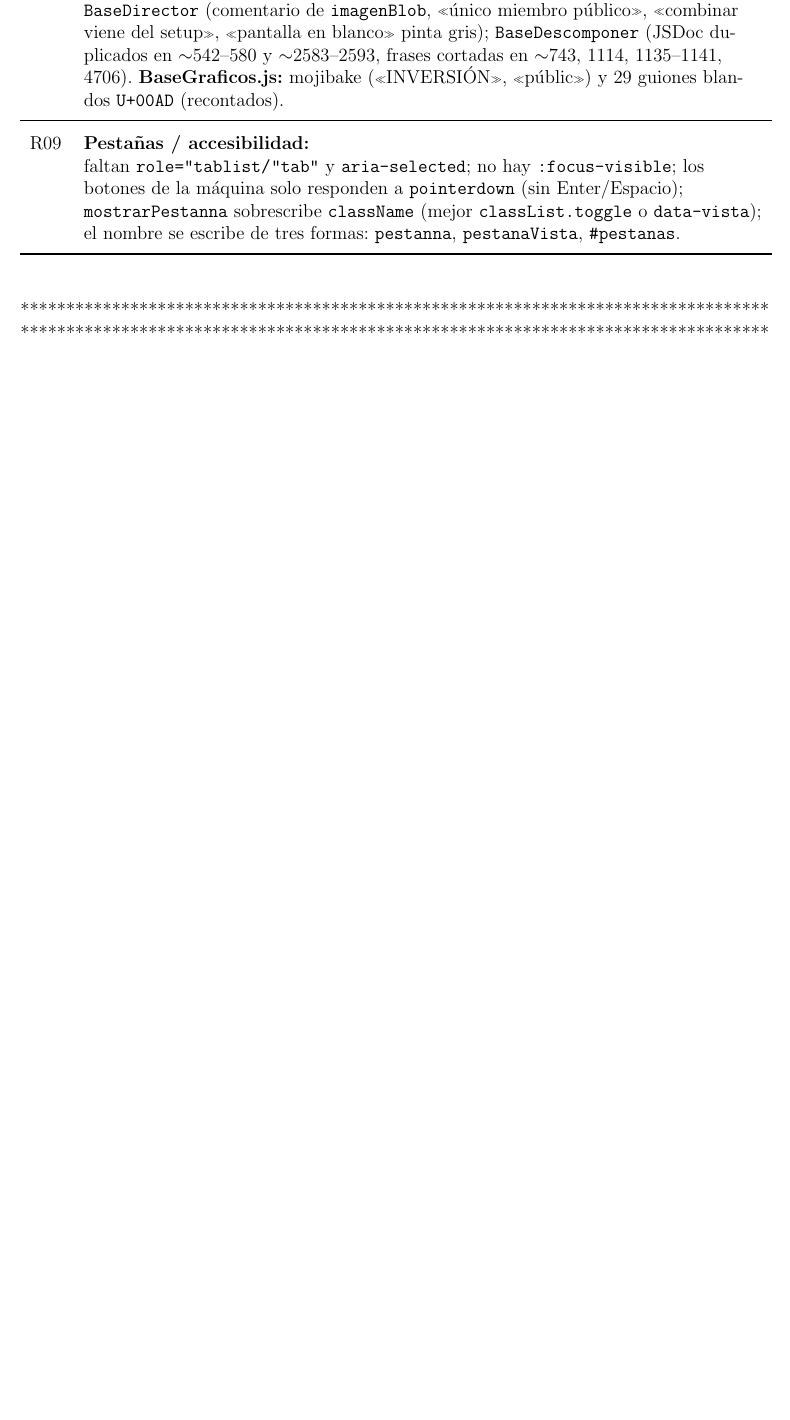
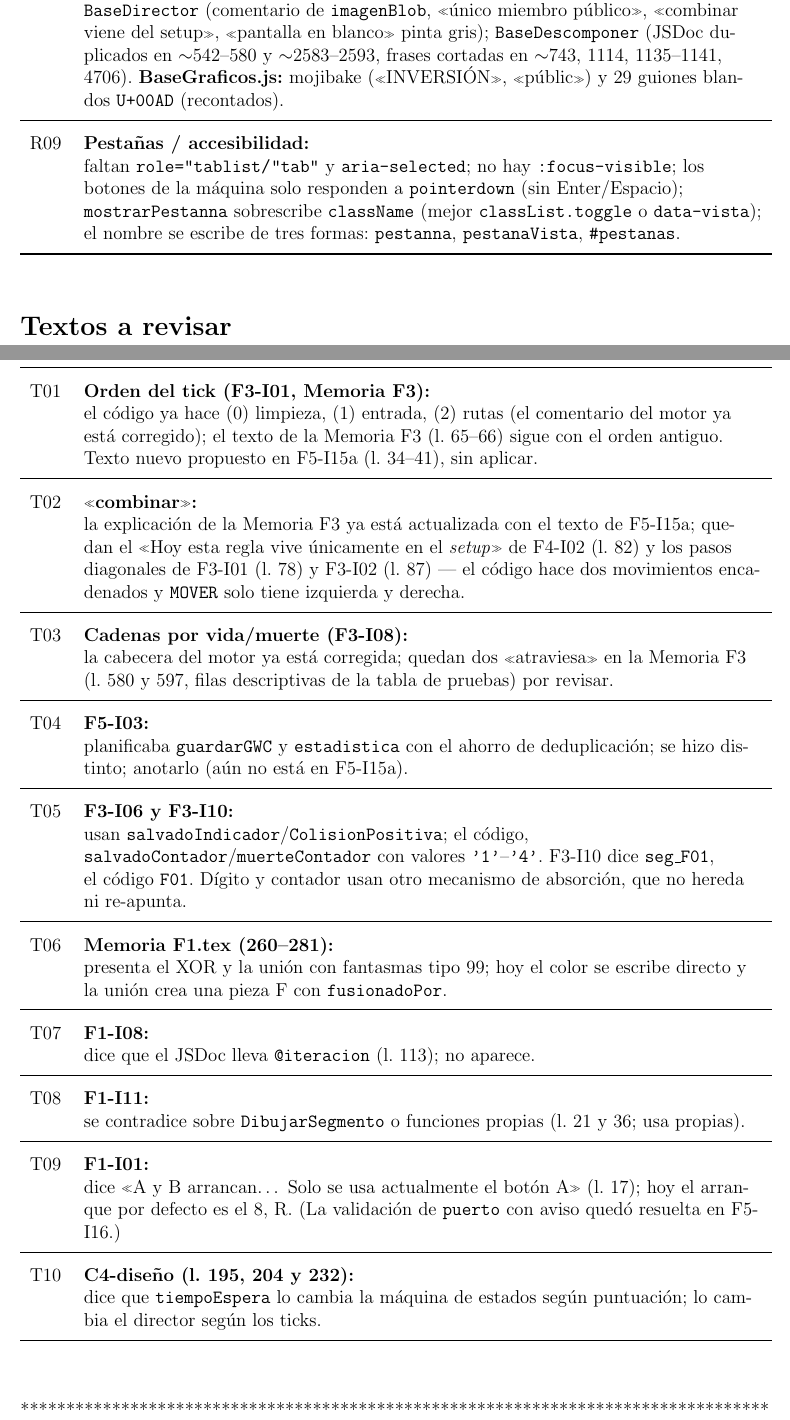
Before and after one commit to javu61/GW, a LaTeX thesis (GW Iteraciones/iteraciones.tex, which reads GW Iteraciones/capitulos/I99-Temas Pendientes.tex): part of page 255 of 266 before the commit and two parts of pages 255 and 256 of 266 after it, the two joined at a grey line, cut so that both start at the same text, the shorter picture padded with empty space. Compiled offline with pdfLaTeX.

Commit message:
2026 11 24 L

```diff
--- a/GW Iteraciones/capitulos/I99-Temas Pendientes.tex
+++ b/GW Iteraciones/capitulos/I99-Temas Pendientes.tex
@@ -85,6 +83,43 @@
 	\bottomrule
 \end{xltabular}
 
+\section*{Textos a revisar}
+\begin{xltabular}{\textwidth}{l >{\RaggedRight\arraybackslash}X}
+	\toprule
+	\textbf{Nro} & \textbf{Descripción} \\
+	\midrule
+	\endhead
+
+	T01 & \textbf{Orden del tick (F3-I01, Memoria F3):}\newline el código ya hace (0) limpieza, (1) entrada, (2) rutas (el comentario del motor ya está corregido); el texto de la Memoria F3 (l.~65--66) sigue con el orden antiguo. Texto nuevo propuesto en F5-I15a (l.~34--41), sin aplicar. \\
+	\midrule
+
+	T02 & \textbf{«combinar»:}\newline la explicación de la Memoria F3 ya está actualizada con el texto de F5-I15a; quedan el «Hoy esta regla vive únicamente en el \textit{setup}» de F4-I02 (l.~82) y los pasos diagonales de F3-I01 (l.~78) y F3-I02 (l.~87) --- el código hace dos movimientos encadenados y \texttt{MOVER} solo tiene izquierda y derecha. \\
+	\midrule
+
+	T03 & \textbf{Cadenas por vida/muerte (F3-I08):}\newline la cabecera del motor ya está corregida; quedan dos «atraviesa» en la Memoria F3 (l.~580 y 597, filas descriptivas de la tabla de pruebas) por revisar. \\
+	\midrule
+
+	T04 & \textbf{F5-I03:}\newline planificaba \texttt{guardarGWC} y \texttt{estadistica} con el ahorro de deduplicación; se hizo distinto; anotarlo (aún no está en F5-I15a). \\
+	\midrule
+
+	T05 & \textbf{F3-I06 y F3-I10:}\newline usan \texttt{salvadoIndicador}/\texttt{ColisionPositiva}; el código, \texttt{salvadoContador}/\texttt{muerteContador} con valores \texttt{'1'}--\texttt{'4'}. F3-I10 dice \texttt{seg\_F01}, el código \texttt{F01}. Dígito y contador usan otro mecanismo de absorción, que no hereda ni re-apunta. \\
+	\midrule
+
+	T06 & \textbf{Memoria F1.tex (260--281):}\newline presenta el XOR y la unión con fantasmas tipo 99; hoy el color se escribe directo y la unión crea una pieza F con \texttt{fusionadoPor}. \\
+	\midrule
+
+	T07 & \textbf{F1-I08:}\newline dice que el JSDoc lleva \texttt{@iteracion} (l.~113); no aparece. \\
+	\midrule
+
+	T08 & \textbf{F1-I11:}\newline se contradice sobre \texttt{DibujarSegmento} o funciones propias (l.~21 y 36; usa propias). \\
+	\midrule
+
+	T09 & \textbf{F1-I01:}\newline dice «A y B arrancan… Solo se usa actualmente el botón A» (l.~17); hoy el arranque por defecto es el 8, R. (La validación de \texttt{puerto} con aviso quedó resuelta en F5-I16.) \\
+	\midrule
+
+	T10 & \textbf{C4-diseño (l.~195, 204 y 232):}\newline dice que \texttt{tiempoEspera} lo cambia la máquina de estados según puntuación; lo cambia el director según los ticks. \\
+	\bottomrule
+\end{xltabular}
 
 
 
```
Also changed, not shown: GW Iteraciones/capitulos/AnexoA/F2-I02-Preparando la base.tex (+4 -4 lines), GW Iteraciones/capitulos/AnexoA/F2-I03-Motor de estados base.tex (+1 -1 lines), GW Iteraciones/capitulos/AnexoA/F2-I04-Motor gráfico.tex (+1 -1 lines), REVISION_CODIGO.md (deleted, +0 -16 lines), GW Iteraciones/iteraciones.pdf, GW Iteraciones/capitulos/I99-Temas Pendientes.tex (6 more changed lines).
